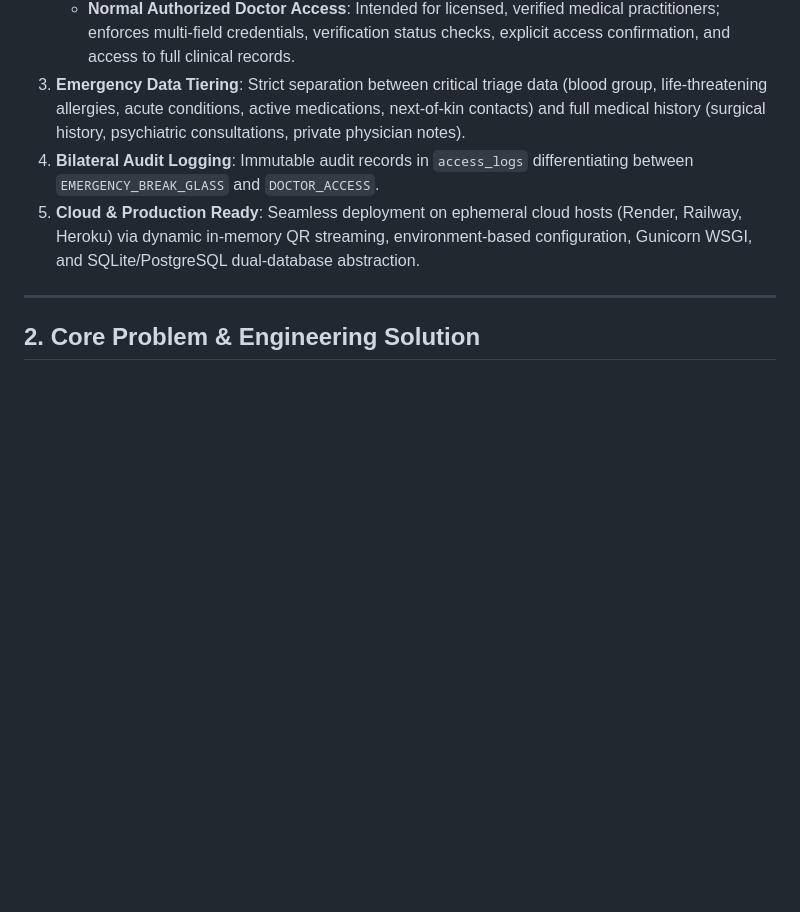
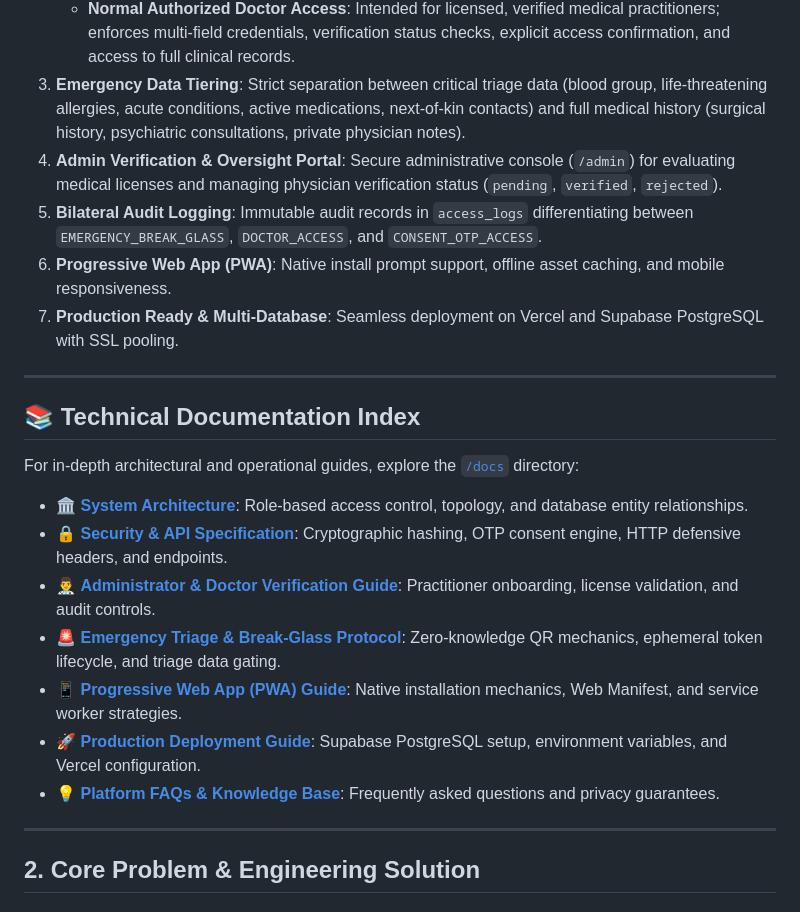
Before and after one commit to pandeyadityanew-web/mediid, a Markdown page: README.md, the part around the change. GitHub-like rendering; blank space fills up the shorter version.

Commit message:
Update README.md with technical documentation index and updated system highlights

```diff
--- a/README.md
+++ b/README.md
@@ -36,8 +36,24 @@ SahayID resolves this tension by providing:
    - **Emergency Break-Glass Gateway**: Intended for first responders and paramedics without account credentials; enforces emergency acknowledgement, identity disclosure, clinical reasoning, 10-minute ephemeral tokens, and strictly throttled access to critical lifesaving data only.
    - **Normal Authorized Doctor Access**: Intended for licensed, verified medical practitioners; enforces multi-field credentials, verification status checks, explicit access confirmation, and access to full clinical records.
 3. **Emergency Data Tiering**: Strict separation between critical triage data (blood group, life-threatening allergies, acute conditions, active medications, next-of-kin contacts) and full medical history (surgical history, psychiatric consultations, private physician notes).
-4. **Bilateral Audit Logging**: Immutable audit records in `access_logs` differentiating between `EMERGENCY_BREAK_GLASS` and `DOCTOR_ACCESS`.
-5. **Cloud & Production Ready**: Seamless deployment on ephemeral cloud hosts (Render, Railway, Heroku) via dynamic in-memory QR streaming, environment-based configuration, Gunicorn WSGI, and SQLite/PostgreSQL dual-database abstraction.
+4. **Admin Verification & Oversight Portal**: Secure administrative console (`/admin`) for evaluating medical licenses and managing physician verification status (`pending`, `verified`, `rejected`).
+5. **Bilateral Audit Logging**: Immutable audit records in `access_logs` differentiating between `EMERGENCY_BREAK_GLASS`, `DOCTOR_ACCESS`, and `CONSENT_OTP_ACCESS`.
+6. **Progressive Web App (PWA)**: Native install prompt support, offline asset caching, and mobile responsiveness.
+7. **Production Ready & Multi-Database**: Seamless deployment on Vercel and Supabase PostgreSQL with SSL pooling.
+
+---
+
+## 📚 Technical Documentation Index
+
+For in-depth architectural and operational guides, explore the [`/docs`](/docs) directory:
+
+- 🏛️ **[System Architecture](docs/ARCHITECTURE.md)**: Role-based access control, topology, and database entity relationships.
+- 🔒 **[Security & API Specification](docs/SECURITY_AND_API.md)**: Cryptographic hashing, OTP consent engine, HTTP defensive headers, and endpoints.
+- 👨‍⚕️ **[Administrator & Doctor Verification Guide](docs/ADMIN_GUIDE.md)**: Practitioner onboarding, license validation, and audit controls.
+- 🚨 **[Emergency Triage & Break-Glass Protocol](docs/EMERGENCY_TRIAGE.md)**: Zero-knowledge QR mechanics, ephemeral token lifecycle, and triage data gating.
+- 📱 **[Progressive Web App (PWA) Guide](docs/PWA_GUIDE.md)**: Native installation mechanics, Web Manifest, and service worker strategies.
+- 🚀 **[Production Deployment Guide](docs/DEPLOYMENT.md)**: Supabase PostgreSQL setup, environment variables, and Vercel configuration.
+- 💡 **[Platform FAQs & Knowledge Base](docs/FAQ.md)**: Frequently asked questions and privacy guarantees.
 
 ---
 
```
